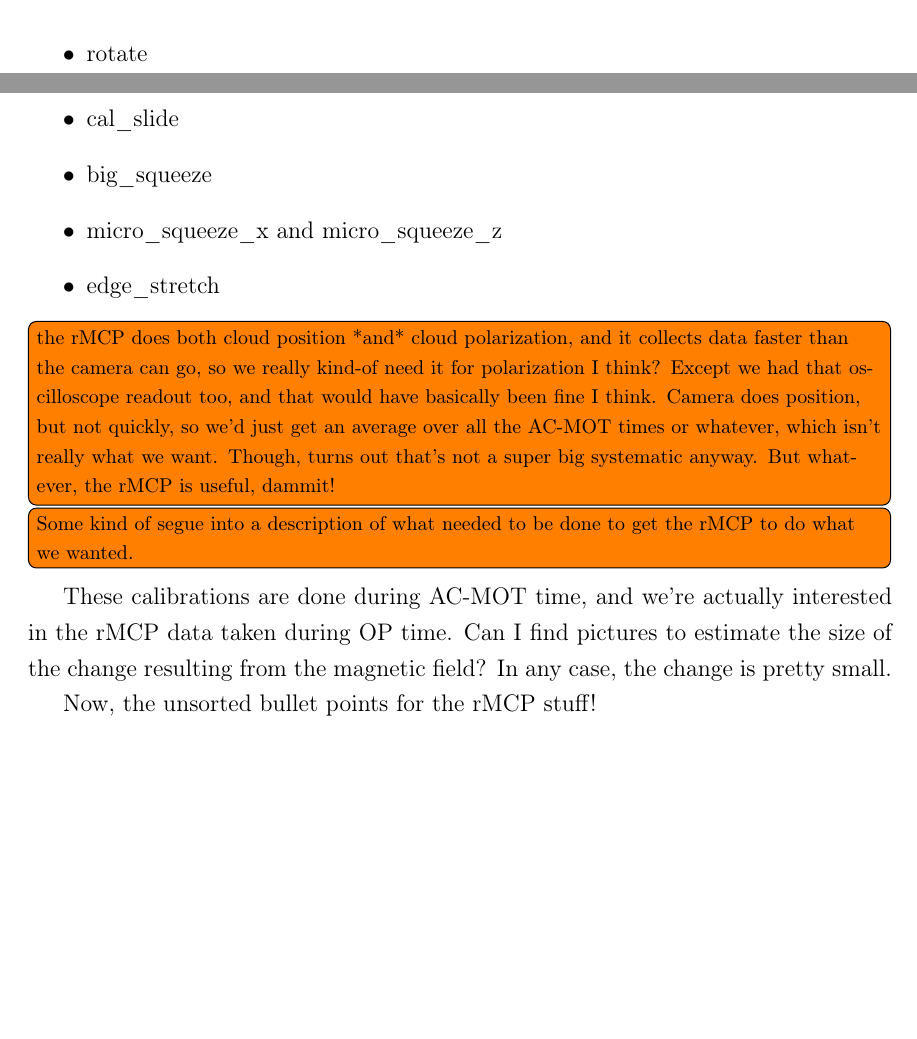
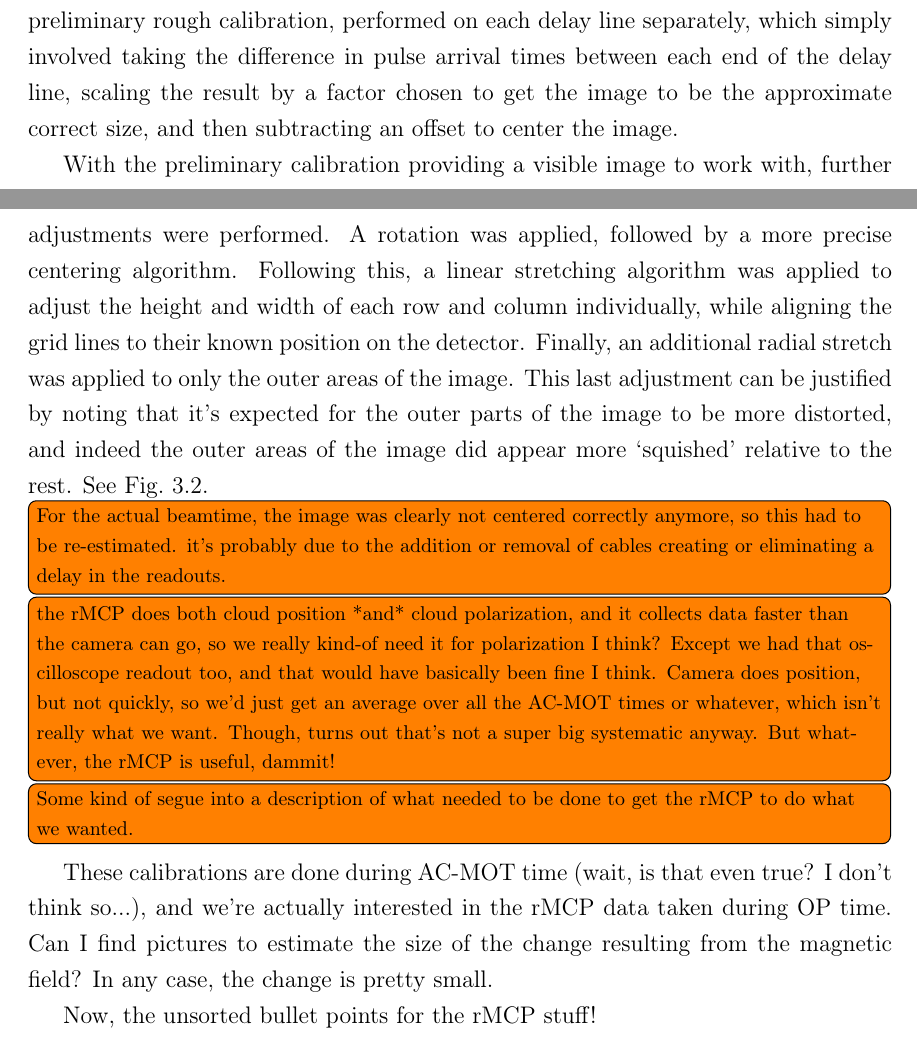
Before and after one commit to melissa-anholm/PhD_Thesis, a LaTeX thesis (thesis_main.tex, which reads Main/chapter_calibrations_dataselection.tex): two parts of pages 73 and 74 of 158 before the commit and two parts of pages 72 and 73 of 158 after it, joined at a grey line, cut at the place of the change, the shorter picture padded with empty space. Compiled offline with pdfLaTeX; a LaTeX package or settings file that is missing is left out.

Commit message:
158 pages.  More rMCP calibration content.

```diff
--- a/Main/chapter_calibrations_dataselection.tex
+++ b/Main/chapter_calibrations_dataselection.tex
@@ -68 +69,2 @@ Because the characteristics of these timing sum distributions varied from run to
 
+The calibration was performed over a number of steps.  The data was given a preliminary rough calibration, performed on each delay line separately, which simply involved taking the difference in pulse arrival times between each end of the delay line, scaling the result by a factor chosen to get the image to be the approximate correct size, and then subtracting an offset to center the image.
@@ -71,5 +71,5 @@ Right, so. We removed the mask before the run for some reason (did that happen w
 
-Using the offline run with the calibration mask, one can see that the lines aren't quite straight.  They're also not necessarily in the spot where they should go, either.  So, I just stretched the image out.  There were several steps in total.  I forget how they all worked.  There was a rotation, and the each row and column was individually stretched so that the line from the mask was put in the position where it was known to actually be located w.r.t. the center of the detector.
+With the preliminary calibration providing a visible image to work with, further adjustments were performed.  A rotation was applied, followed by a more precise centering algorithm. Following this, a linear stretching algorithm was applied to adjust the height and width of each row and column individually, while aligning the grid lines to their known position on the detector.  Finally, an additional radial stretch was applied to only the outer areas of the image.  This last adjustment can be justified by noting that it's expected for the outer parts of the image to be more distorted, and indeed the outer areas of the image did appear more `squished' relative to the rest.  See Fig.~\ref{fig:rmcp_calibration}.
 
 \begin{figure}[h!!tb]
 	\centering
@@ -80,27 +80,22 @@ Using the offline run with the calibration mask, one can see that the lines aren
 	\label{fig:rmcp_calibration}
 \end{figure}
 
+\note{For the actual beamtime, the image was clearly not centered correctly anymore, so this had to be re-estimated.  it's probably due to the addition or removal of cables creating or eliminating a delay in the readouts. }
 
-The calibration involved:
-\begin{itemize}
-	\item rotate
-	\item cal\_slide
-	\item big\_squeeze
-	\item micro\_squeeze\_x and micro\_squeeze\_z
-	\item edge\_stretch
-\end{itemize}
-
-
+%The calibration involved:
+%\begin{itemize}
+%	\item rotate
+%	\item cal\_slide
+%	\item big\_squeeze
+%	\item micro\_squeeze\_x and micro\_squeeze\_z
+%	\item edge\_stretch
+%\end{itemize}
 
 \note{the rMCP does both cloud position *and* cloud polarization, and it collects data faster than the camera can go, so we really kind-of need it for polarization I think?  Except we had that oscilloscope readout too, and that would have basically been fine I think.  Camera does position, but not quickly, so we'd just get an average over all the AC-MOT times or whatever, which isn't really what we want.  Though, turns out that's not a super big systematic anyway.  But whatever, the rMCP is useful, dammit!}
 
 \note{Some kind of segue into a description of what needed to be done to get the rMCP to do what we wanted.}
 
-
-
-
-
-These calibrations are done during AC-MOT time, and we're actually interested in the rMCP data taken during OP time.  Can I find pictures to estimate the size of the change resulting from the magnetic field?  In any case, the change is pretty small.
+These calibrations are done during AC-MOT time (wait, is that even true?  I don't think so...), and we're actually interested in the rMCP data taken during OP time.  Can I find pictures to estimate the size of the change resulting from the magnetic field?  In any case, the change is pretty small.
 
 %\subsection{rMCP Bullet Points!}
 %	\begin{itemize}
```
Also changed, not shown: Main/chapter_calibrations_dataselection.tex (5 more changed lines).
